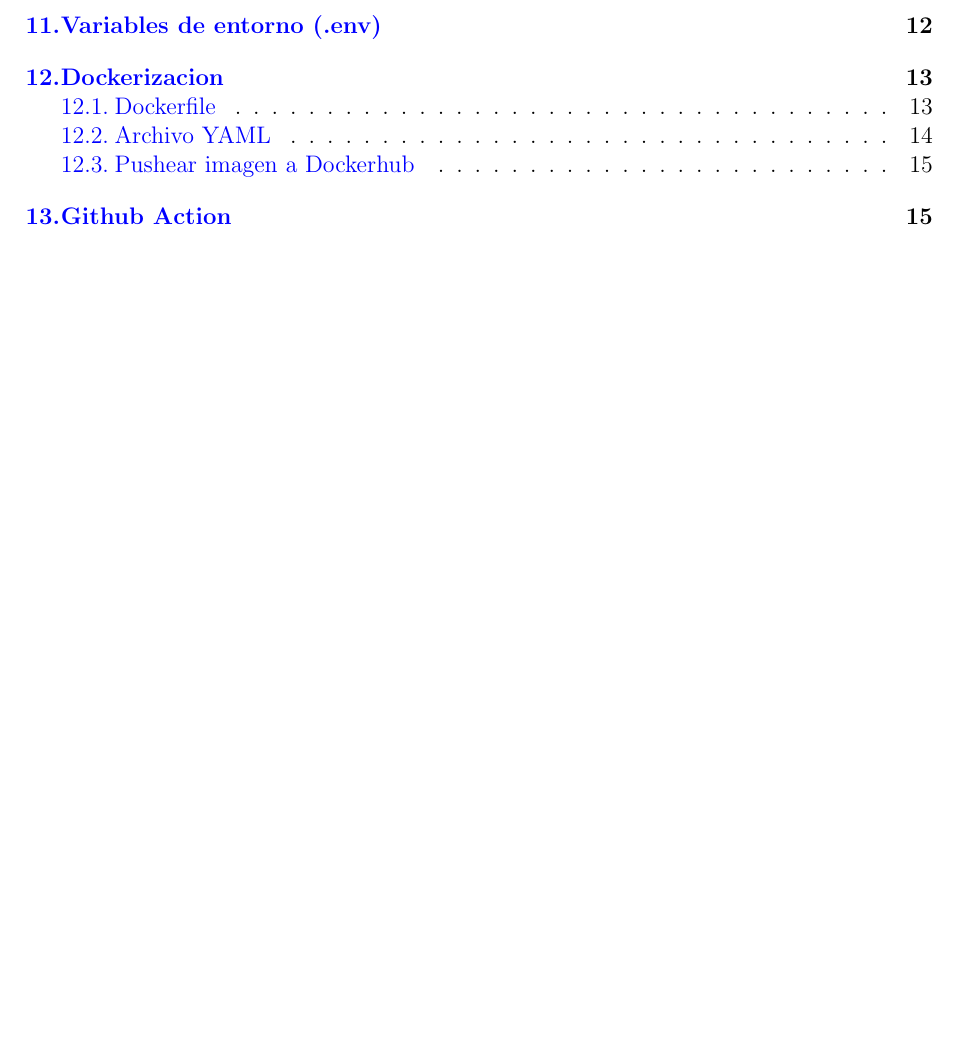
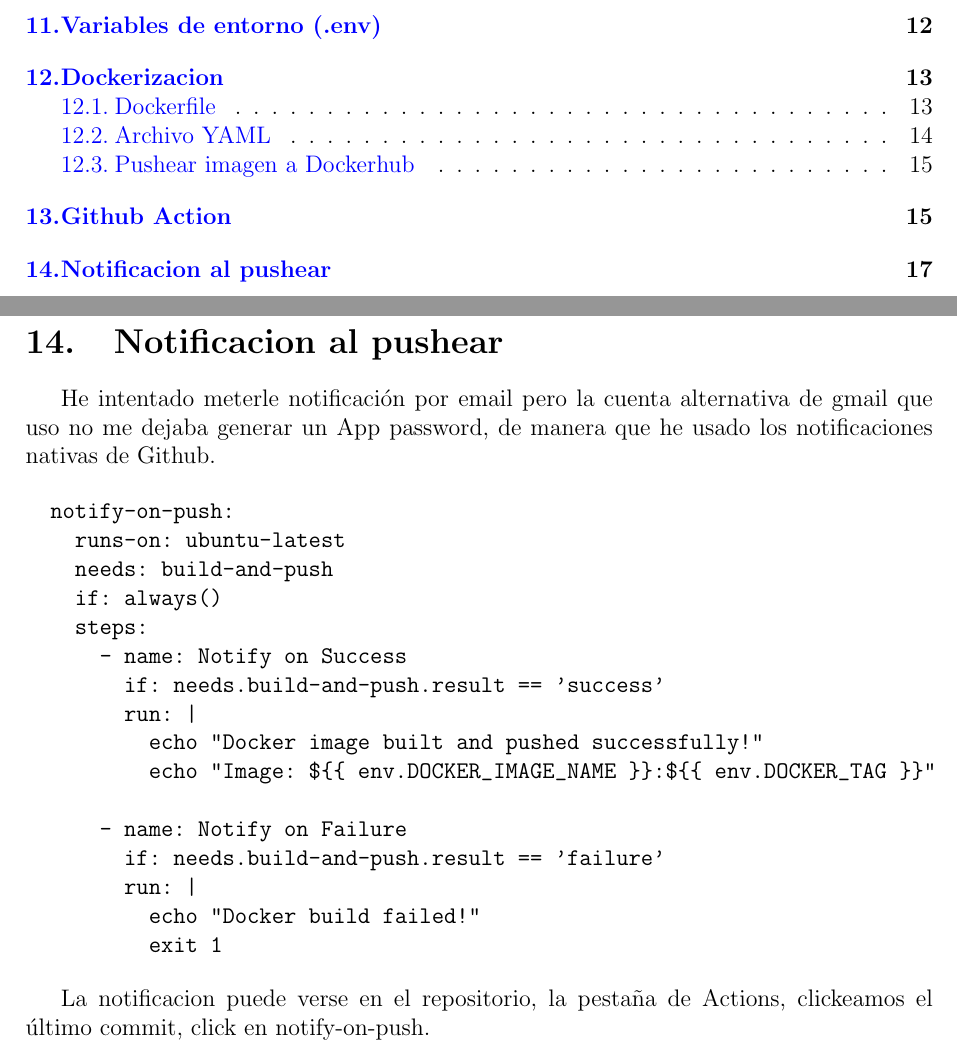
Before and after one commit to 1001inchNails/afond_1-4, a LaTeX document (docs/latex/readme.tex): part of page 2 of 16 before the commit and two parts of pages 2 and 17 of 17 after it, the two joined at a grey line, cut so that both start at the same text, the shorter picture padded with empty space. Compiled offline with pdfLaTeX.

Commit message:
notify y documentado

```diff
--- a/docs/latex/readme.tex
+++ b/docs/latex/readme.tex
@@ -577,6 +577,29 @@ Después tan sólo tenemos que configurar los \verb|secrets| en el repo, \verb|S
 
 Además, ya que el archivo está configurado para acceder a DockerHub mediante token, generamos la token (\verb|Write & Read|), recordando que hay que copiarla nada más crearla.
 
+\section{Notificacion al pushear}
 
+He intentado meterle notificación por email pero la cuenta alternativa de gmail que uso no me dejaba generar un App password, de manera que he usado los notificaciones nativas de Github.
+
+\begin{verbatim}
+  notify-on-push:
+    runs-on: ubuntu-latest
+    needs: build-and-push
+    if: always()
+    steps:
+      - name: Notify on Success
+        if: needs.build-and-push.result == 'success'
+        run: |
+          echo "Docker image built and pushed successfully!"
+          echo "Image: ${{ env.DOCKER_IMAGE_NAME }}:${{ env.DOCKER_TAG }}"
+
+      - name: Notify on Failure
+        if: needs.build-and-push.result == 'failure'
+        run: |
+          echo "Docker build failed!"
+          exit 1
+\end{verbatim}
+
+La notificacion puede verse en el repositorio, la pestaña de Actions, clickeamos el último commit, click en notify-on-push.
 
 \end{document}
```
Also changed, not shown: docs/latex/readme.pdf, 6 other files.
